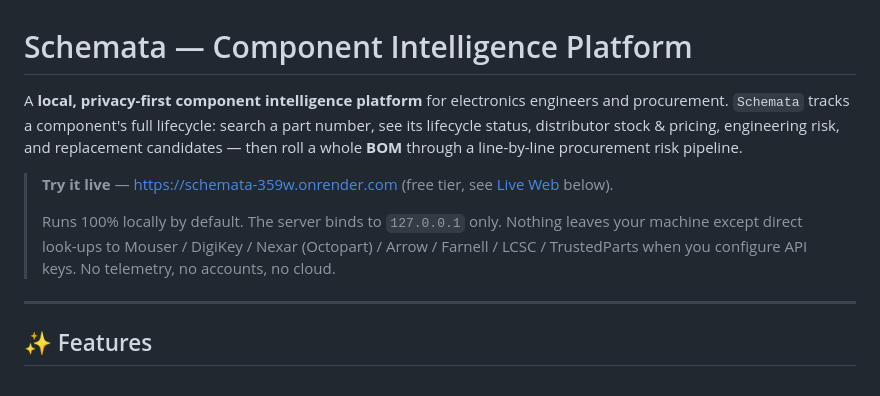
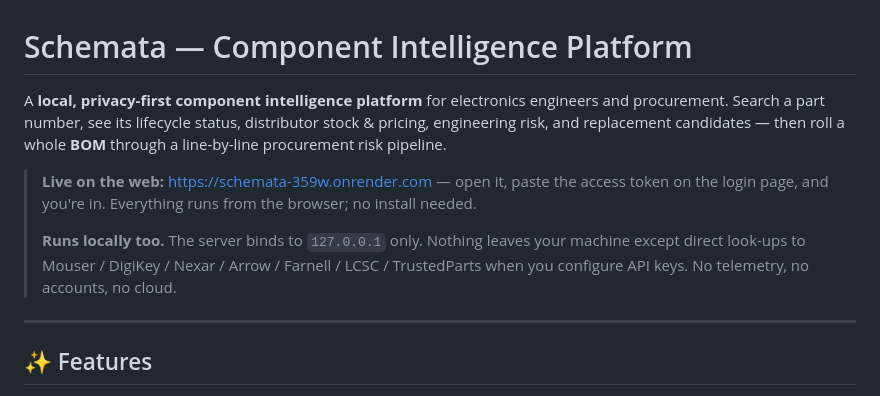
Before and after one commit to KSHNKMRJHA/schemata, a Markdown page: README.md, the part around one of its changes. Rendered like a GitHub page.

```diff
--- a/README.md
+++ b/README.md
@@ -1,10 +1,10 @@
 # Schemata — Component Intelligence Platform
 
-A **local, privacy-first component intelligence platform** for electronics engineers and procurement. `Schemata` tracks a component's full lifecycle: search a part number, see its lifecycle status, distributor stock & pricing, engineering risk, and replacement candidates — then roll a whole **BOM** through a line-by-line procurement risk pipeline.
+A **local, privacy-first component intelligence platform** for electronics engineers and procurement. Search a part number, see its lifecycle status, distributor stock & pricing, engineering risk, and replacement candidates — then roll a whole **BOM** through a line-by-line procurement risk pipeline.
 
-> **Try it live** — <https://schemata-359w.onrender.com> (free tier, see [Live Web](#-live-web-schemata-on-render) below).
+> **Live on the web:** <https://schemata-359w.onrender.com> — open it, paste the access token on the login page, and you're in. Everything runs from the browser; no install needed.
 >
-> Runs 100% locally by default. The server binds to `127.0.0.1` only. Nothing leaves your machine except direct look-ups to Mouser / DigiKey / Nexar (Octopart) / Arrow / Farnell / LCSC / TrustedParts when you configure API keys. No telemetry, no accounts, no cloud.
+> **Runs locally too.** The server binds to `127.0.0.1` only. Nothing leaves your machine except direct look-ups to Mouser / DigiKey / Nexar / Arrow / Farnell / LCSC / TrustedParts when you configure API keys. No telemetry, no accounts, no cloud.
 
 ---
 
```
Also changed, not shown: other parts of README.md (+8 -68 lines).
